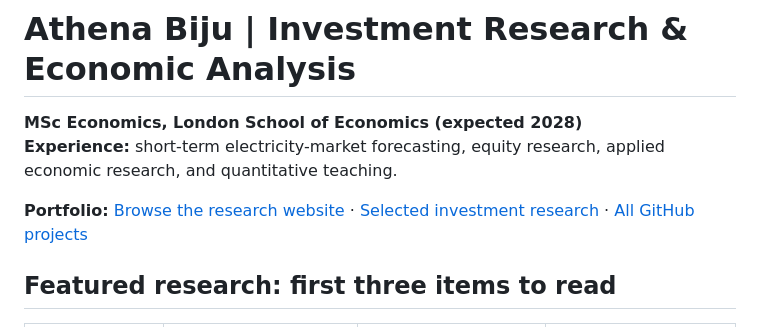
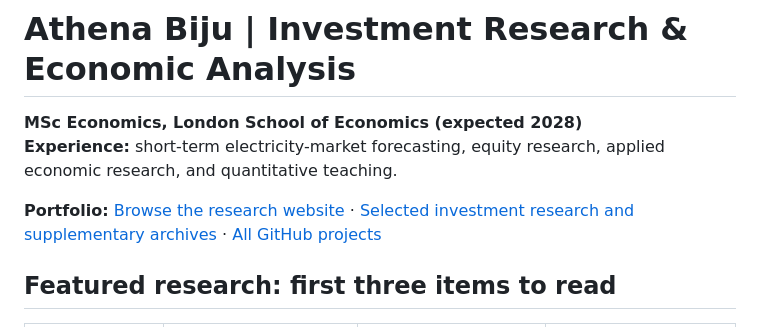
Before and after one commit to athena-biju/rwi-portfolio-athena-biju, a Markdown page: README.md, the part around the change. GitHub-like rendering.

Commit message:
docs: surface supplementary source archives from profile entry point

```diff
--- a/README.md
+++ b/README.md
@@ -3,7 +3,7 @@
 **MSc Economics, London School of Economics (expected 2028)**
 **Experience:** short-term electricity-market forecasting, equity research, applied economic research, and quantitative teaching.
 
-**Portfolio:** [Browse the research website](https://athena-biju.github.io/rwi-portfolio-athena-biju/) · [Selected investment research](research/README.md) · [All GitHub projects](https://github.com/athena-biju)
+**Portfolio:** [Browse the research website](https://athena-biju.github.io/rwi-portfolio-athena-biju/) · [Selected investment research and supplementary archives](research/README.md) · [All GitHub projects](https://github.com/athena-biju)
 
 ## Featured research: first three items to read
 
```
